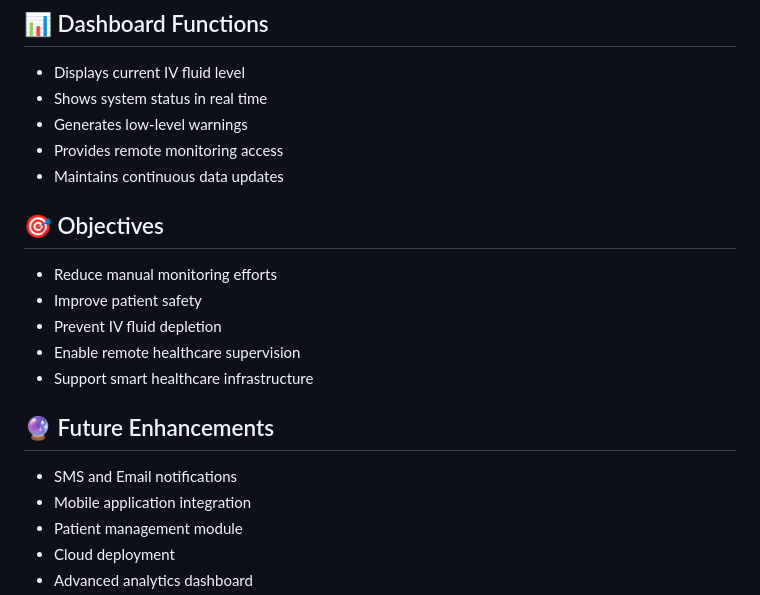
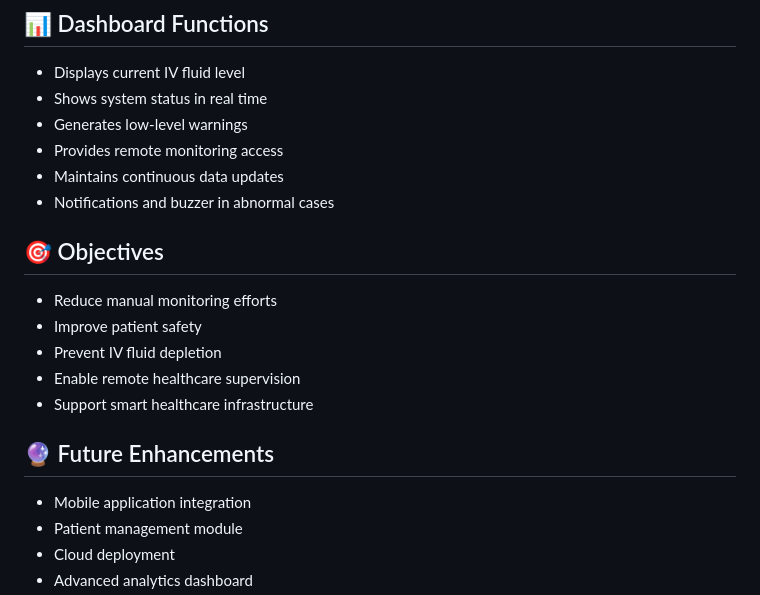
Before and after one commit to Abeer-Sharif/Smart-IV-Drip-monitoring-Project, a Markdown page: README.md, the part around the change. GitHub-like rendering.

Commit message:
Add notifications and buzzer for abnormal cases
Added notifications and buzzer feature to the system status.

```diff
--- a/README.md
+++ b/README.md
@@ -120,6 +120,7 @@ nodemon server.js
 * Generates low-level warnings
 * Provides remote monitoring access
 * Maintains continuous data updates
+* Notifications and buzzer in abnormal cases
 
 ## 🎯 Objectives
 
@@ -131,7 +132,6 @@ nodemon server.js
 
 ## 🔮 Future Enhancements
 
-* SMS and Email notifications
 * Mobile application integration
 * Patient management module
 * Cloud deployment
```
